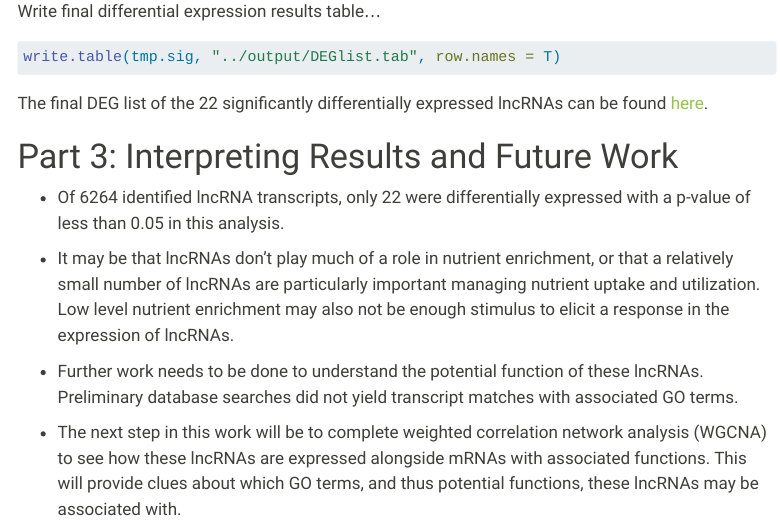
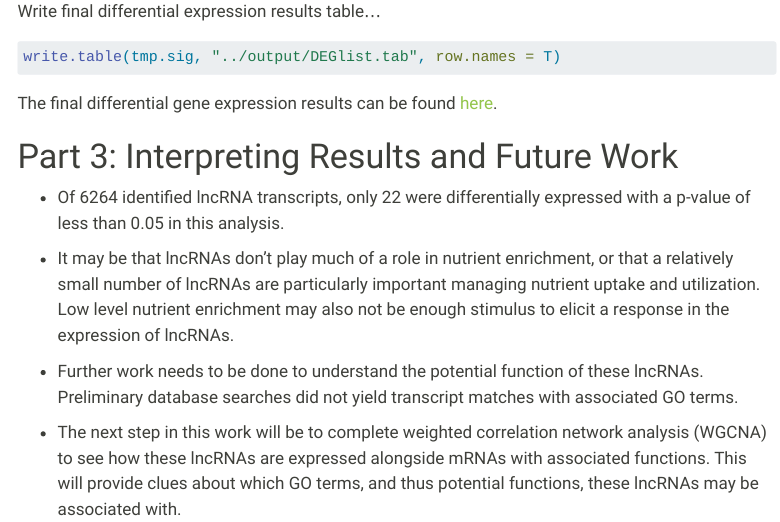
Before and after one commit to course-fish546-2023/zach-lncRNA, a Quarto document (code/11-final-lncRNA-discovery.qmd): the page in a window 1100 px wide, from 12240 px down. Rendered offline with R 4.5, knitr and Pandoc in place of Quarto, with nearby package versions; some code elsewhere in the file could not run offline; menus at the side of the page are left out; long lines of code are wrapped; badge pictures from the web are left out.

Commit message:
Project compendium code update

````diff
--- a/code/11-final-lncRNA-discovery.qmd
+++ b/code/11-final-lncRNA-discovery.qmd
@@ -416,7 +416,7 @@ Write final differential expression results table...
 write.table(tmp.sig, "../output/DEGlist.tab", row.names = T)
 ```
 
-The final DEG list of the 22 significantly differentially expressed lncRNAs can be found [here](https://github.com/course-fish546-2023/zach-lncRNA/blob/main/output/DEGlist.tab).
+The final differential gene expression results can be found [here](https://github.com/course-fish546-2023/zach-lncRNA/blob/main/output/DEGlist.tab).
 
 # Part 3: Interpreting Results and Future Work
 
````
